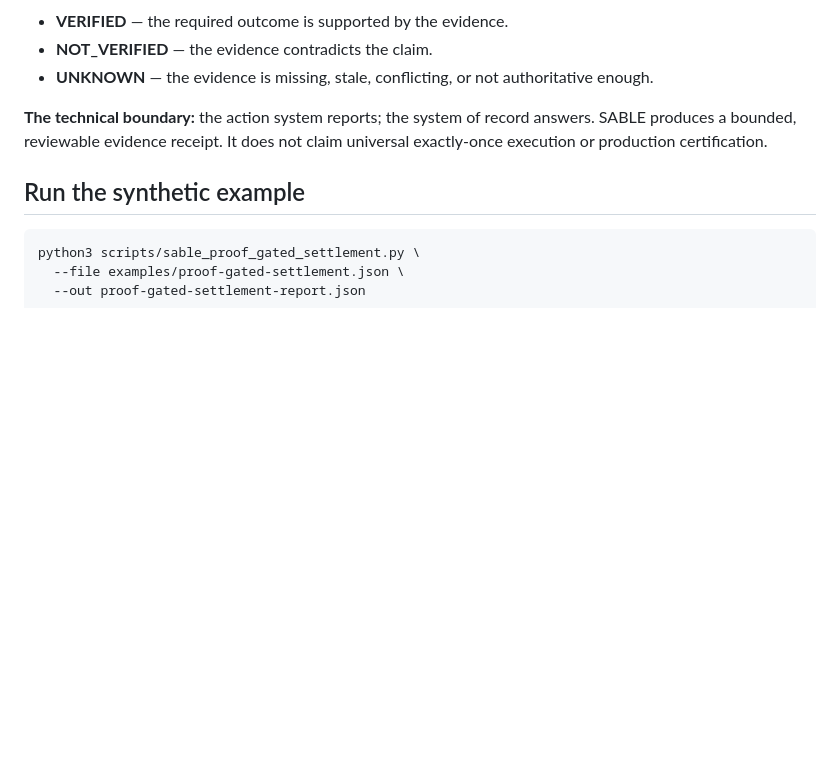
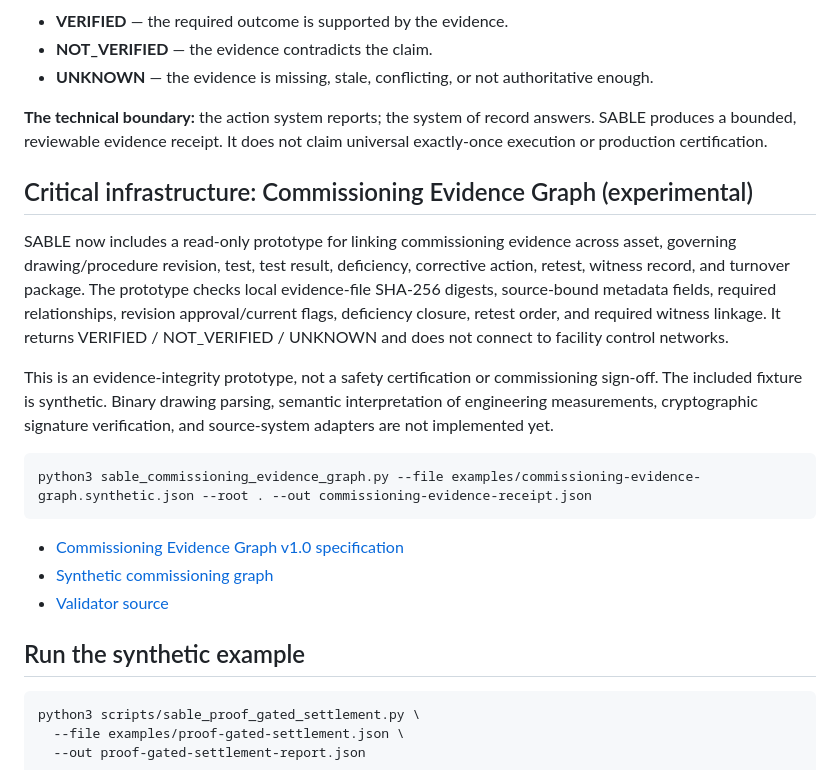
Before and after one commit to EkkoTang67/sable-agent-reliability-ci-check, a Markdown page: README.md, the part around the change. Rendered like a GitHub page; blank space fills up the shorter version.

Commit message:
Expose critical-infrastructure commissioning evidence layer

```diff
--- a/README.md
+++ b/README.md
@@ -11,6 +11,20 @@ A success message is not the same as a proven outcome. SABLE binds one exact cla
 - **UNKNOWN** — the evidence is missing, stale, conflicting, or not authoritative enough.
 
 **The technical boundary:** the action system reports; the system of record answers. SABLE produces a bounded, reviewable evidence receipt. It does not claim universal exactly-once execution or production certification.
+
+## Critical infrastructure: Commissioning Evidence Graph (experimental)
+
+SABLE now includes a read-only prototype for linking commissioning evidence across asset, governing drawing/procedure revision, test, test result, deficiency, corrective action, retest, witness record, and turnover package. The prototype checks local evidence-file SHA-256 digests, source-bound metadata fields, required relationships, revision approval/current flags, deficiency closure, retest order, and required witness linkage. It returns VERIFIED / NOT_VERIFIED / UNKNOWN and does not connect to facility control networks.
+
+This is an evidence-integrity prototype, not a safety certification or commissioning sign-off. The included fixture is synthetic. Binary drawing parsing, semantic interpretation of engineering measurements, cryptographic signature verification, and source-system adapters are not implemented yet.
+
+~~~bash
+python3 sable_commissioning_evidence_graph.py --file examples/commissioning-evidence-graph.synthetic.json --root . --out commissioning-evidence-receipt.json
+~~~
+
+- [Commissioning Evidence Graph v1.0 specification](docs/SABLE_COMMISSIONING_EVIDENCE_GRAPH_V1.md)
+- [Synthetic commissioning graph](examples/commissioning-evidence-graph.synthetic.json)
+- [Validator source](sable_commissioning_evidence_graph.py)
 
 ## Run the synthetic example
 
```
